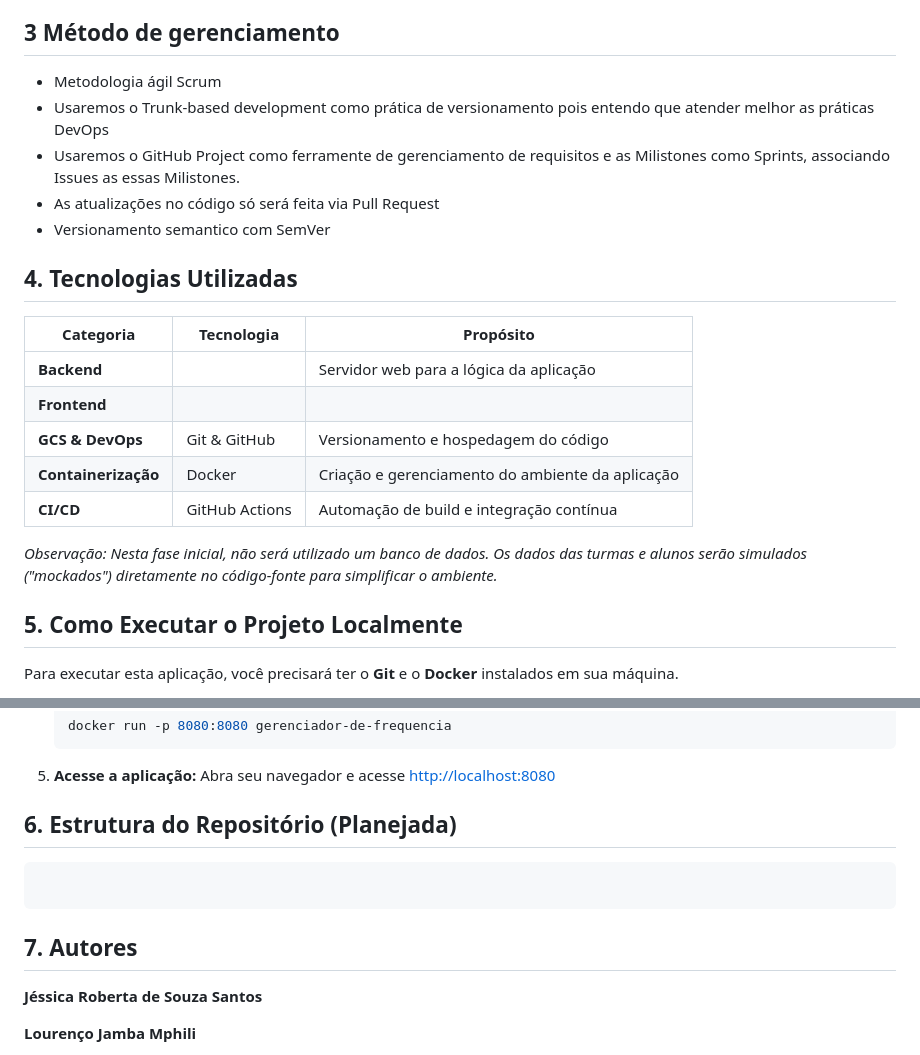
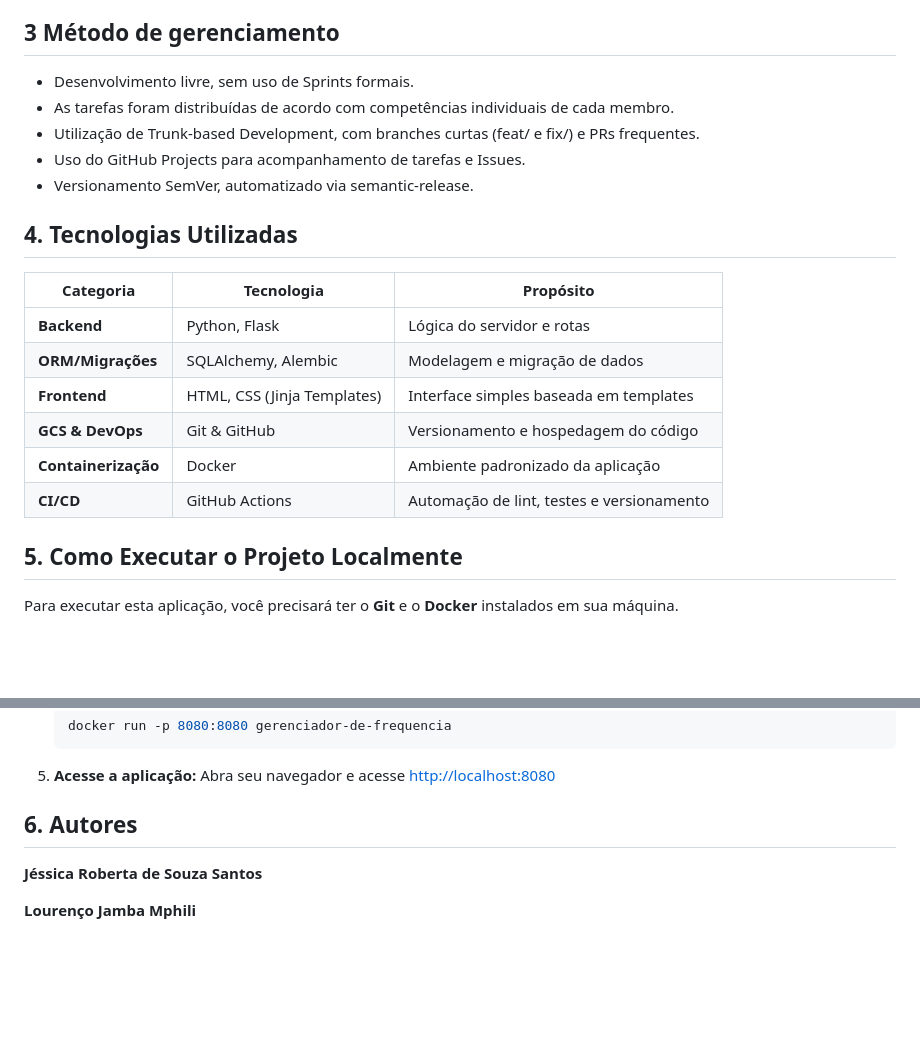
Before and after one commit to jessica-leoa/gerenciador-de-frequencia, a Markdown page: README.md, 2 parts joined by grey strips. Drawn GitHub-style; blank space fills up the shorter version.

Commit message:
fix: atualização do readme

````diff
--- a/README.md
+++ b/README.md
@@ -46,23 +46,22 @@ Para manter o projeto focado nos objetivos da disciplina, o desenvolvimento inic
     -   [ ] Ver alunos reprovado por falta
 
 ## 3 Método de gerenciamento
-- Metodologia ágil Scrum
-- Usaremos o Trunk-based development como prática de versionamento pois entendo que atender  melhor as práticas DevOps
-- Usaremos o GitHub Project como ferramente de gerenciamento de requisitos e as Milistones como Sprints, associando Issues as essas Milistones.
-- As atualizações no código só será feita via Pull Request
-- Versionamento semantico com SemVer
-
+- Desenvolvimento livre, sem uso de Sprints formais.
+- As tarefas foram distribuídas de acordo com competências individuais de cada membro.
+- Utilização de Trunk-based Development, com branches curtas (feat/ e fix/) e PRs frequentes.
+- Uso do GitHub Projects para acompanhamento de tarefas e Issues.
+- Versionamento SemVer, automatizado via semantic-release.
 ## 4. Tecnologias Utilizadas
 
-| Categoria      | Tecnologia                                                              | Propósito                                             |
-| -------------- | ----------------------------------------------------------------------- | ----------------------------------------------------- |
-| **Backend**        |                             | Servidor web para a lógica da aplicação               |
-| **Frontend**       |                                              |  |
-| **GCS & DevOps**   | Git & GitHub                                                            | Versionamento e hospedagem do código                  |
-| **Containerização**| Docker                                                                  | Criação e gerenciamento do ambiente da aplicação      |
-| **CI/CD**          | GitHub Actions                                                          | Automação de build e integração contínua              |
+| Categoria           | Tecnologia                  | Propósito                                 |
+| ------------------- | --------------------------- | ----------------------------------------- |
+| **Backend**         | Python, Flask               | Lógica do servidor e rotas                |
+| **ORM/Migrações**   | SQLAlchemy, Alembic         | Modelagem e migração de dados             |
+| **Frontend**        | HTML, CSS (Jinja Templates) | Interface simples baseada em templates    |
+| **GCS & DevOps**    | Git & GitHub                | Versionamento e hospedagem do código      |
+| **Containerização** | Docker                      | Ambiente padronizado da aplicação         |
+| **CI/CD**           | GitHub Actions              | Automação de lint, testes e versionamento |
 
-*Observação: Nesta fase inicial, não será utilizado um banco de dados. Os dados das turmas e alunos serão simulados ("mockados") diretamente no código-fonte para simplificar o ambiente.*
 
 ## 5. Como Executar o Projeto Localmente
 
@@ -93,13 +92,7 @@ Para executar esta aplicação, você precisará ter o **Git** e o **Docker** in
 5.  **Acesse a aplicação:**
     Abra seu navegador e acesse [http://localhost:8080](http://localhost:8080)
 
-## 6. Estrutura do Repositório (Planejada)
-
-```
-
-```
-
-## 7. Autores
+## 6. Autores
 
 **Jéssica Roberta de Souza Santos**
 
````
